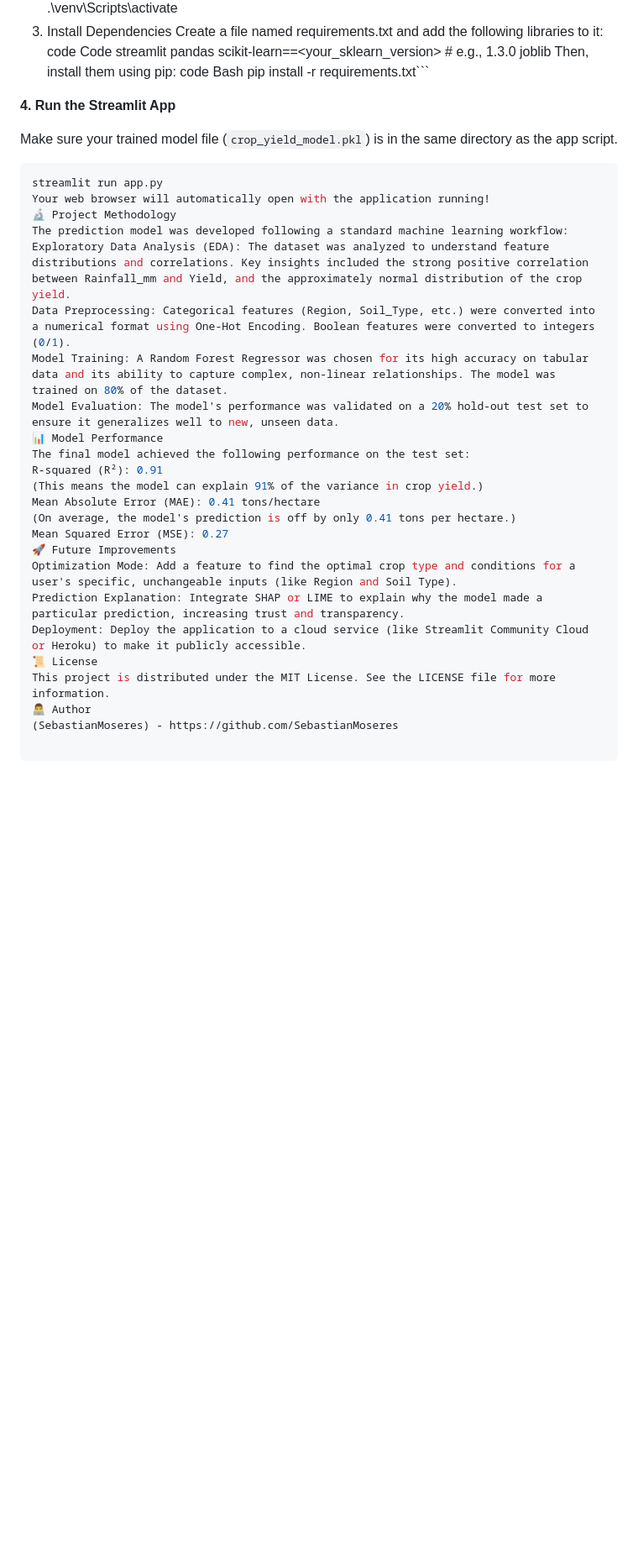
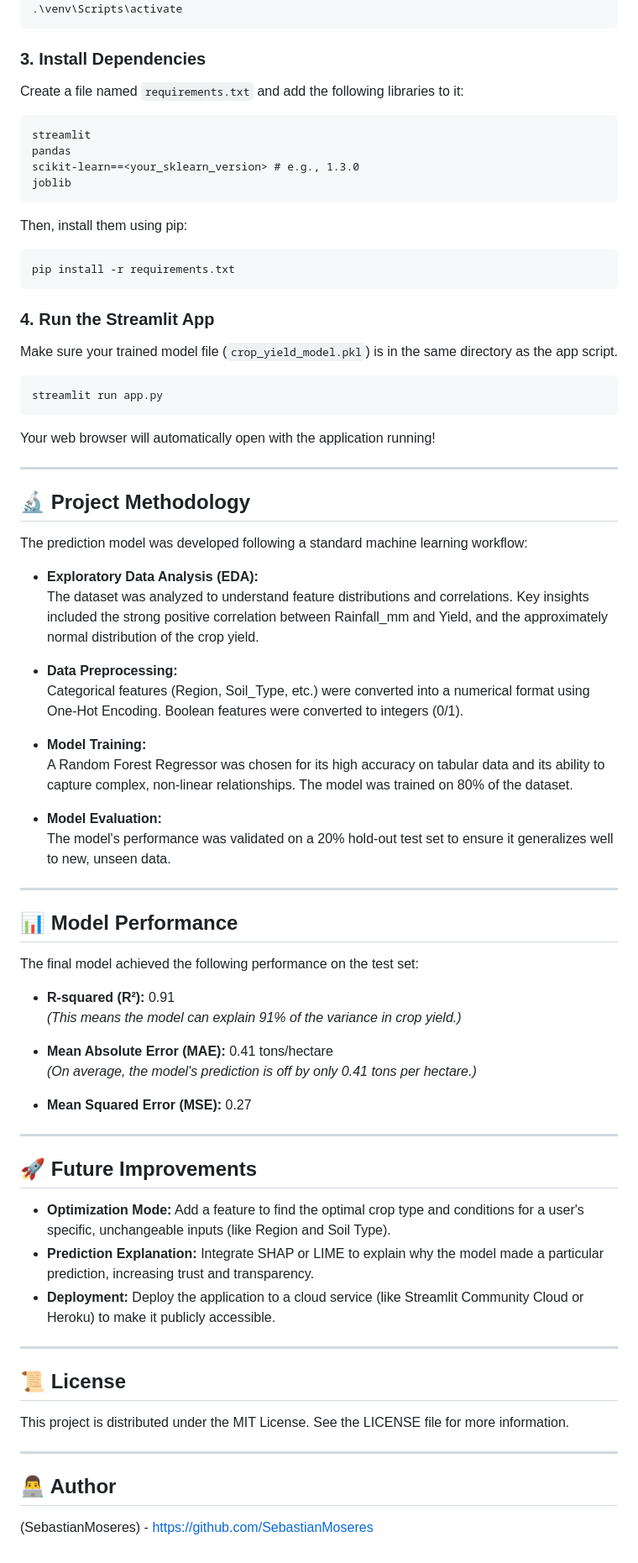
Before and after one commit to SebastianMoseres/crop_yield_flask_app, a Markdown page: README.md, the part around the change printed below. Shown: that part at 84% size. Rendered like a GitHub page; blank space fills up the shorter version.

````diff
--- a/README.md
+++ b/README.md
@@ -34,43 +56,82 @@ Bash
 python -m venv venv
 .\venv\Scripts\activate
-3. Install Dependencies
-Create a file named requirements.txt and add the following libraries to it:
-code
-Code
+```
+
+### 3. Install Dependencies
+
+Create a file named `requirements.txt` and add the following libraries to it:
+
+```text
 streamlit
 pandas
 scikit-learn==<your_sklearn_version> # e.g., 1.3.0
 joblib
+```
+
 Then, install them using pip:
-code
-Bash
-pip install -r requirements.txt```
 
-**4. Run the Streamlit App**
+```bash
+pip install -r requirements.txt
+```
+
+### 4. Run the Streamlit App
 
 Make sure your trained model file (`crop_yield_model.pkl`) is in the same directory as the app script.
 
 ```bash
 streamlit run app.py
+```
+
 Your web browser will automatically open with the application running!
-🔬 Project Methodology
+
+---
+
+## 🔬 Project Methodology
+
 The prediction model was developed following a standard machine learning workflow:
-Exploratory Data Analysis (EDA): The dataset was analyzed to understand feature distributions and correlations. Key insights included the strong positive correlation between Rainfall_mm and Yield, and the approximately normal distribution of the crop yield.
-Data Preprocessing: Categorical features (Region, Soil_Type, etc.) were converted into a numerical format using One-Hot Encoding. Boolean features were converted to integers (0/1).
-Model Training: A Random Forest Regressor was chosen for its high accuracy on tabular data and its ability to capture complex, non-linear relationships. The model was trained on 80% of the dataset.
-Model Evaluation: The model's performance was validated on a 20% hold-out test set to ensure it generalizes well to new, unseen data.
-📊 Model Performance
+
+- **Exploratory Data Analysis (EDA):**
+  The dataset was analyzed to understand feature distributions and correlations. Key insights included the strong positive correlation between Rainfall_mm and Yield, and the approximately normal distribution of the crop yield.
+
+- **Data Preprocessing:**
+  Categorical features (Region, Soil_Type, etc.) were converted into a numerical format using One-Hot Encoding. Boolean features were converted to integers (0/1).
+
+- **Model Training:**
+  A Random Forest Regressor was chosen for its high accuracy on tabular data and its ability to capture complex, non-linear relationships. The model was trained on 80% of the dataset.
+
+- **Model Evaluation:**
+  The model's performance was validated on a 20% hold-out test set to ensure it generalizes well to new, unseen data.
+
+---
+
+## 📊 Model Performance
+
 The final model achieved the following performance on the test set:
-R-squared (R²): 0.91
-(This means the model can explain 91% of the variance in crop yield.)
-Mean Absolute Error (MAE): 0.41 tons/hectare
-(On average, the model's prediction is off by only 0.41 tons per hectare.)
-Mean Squared Error (MSE): 0.27
-🚀 Future Improvements
-Optimization Mode: Add a feature to find the optimal crop type and conditions for a user's specific, unchangeable inputs (like Region and Soil Type).
-Prediction Explanation: Integrate SHAP or LIME to explain why the model made a particular prediction, increasing trust and transparency.
-Deployment: Deploy the application to a cloud service (like Streamlit Community Cloud or Heroku) to make it publicly accessible.
-📜 License
+
+- **R-squared (R²):** 0.91
+  *(This means the model can explain 91% of the variance in crop yield.)*
+
+- **Mean Absolute Error (MAE):** 0.41 tons/hectare
+  *(On average, the model's prediction is off by only 0.41 tons per hectare.)*
+
+- **Mean Squared Error (MSE):** 0.27
+
+---
+
+## 🚀 Future Improvements
+
+- **Optimization Mode:** Add a feature to find the optimal crop type and conditions for a user's specific, unchangeable inputs (like Region and Soil Type).
+- **Prediction Explanation:** Integrate SHAP or LIME to explain why the model made a particular prediction, increasing trust and transparency.
+- **Deployment:** Deploy the application to a cloud service (like Streamlit Community Cloud or Heroku) to make it publicly accessible.
+
+---
+
+## 📜 License
+
 This project is distributed under the MIT License. See the LICENSE file for more information.
-👨‍💻 Author
+
+---
+
+## 👨‍💻 Author
+
 (SebastianMoseres) - https://github.com/SebastianMoseres
````
Also changed, not shown: other parts of README.md (+49 -27 lines), RunningApp.png (added), 2 other files.
